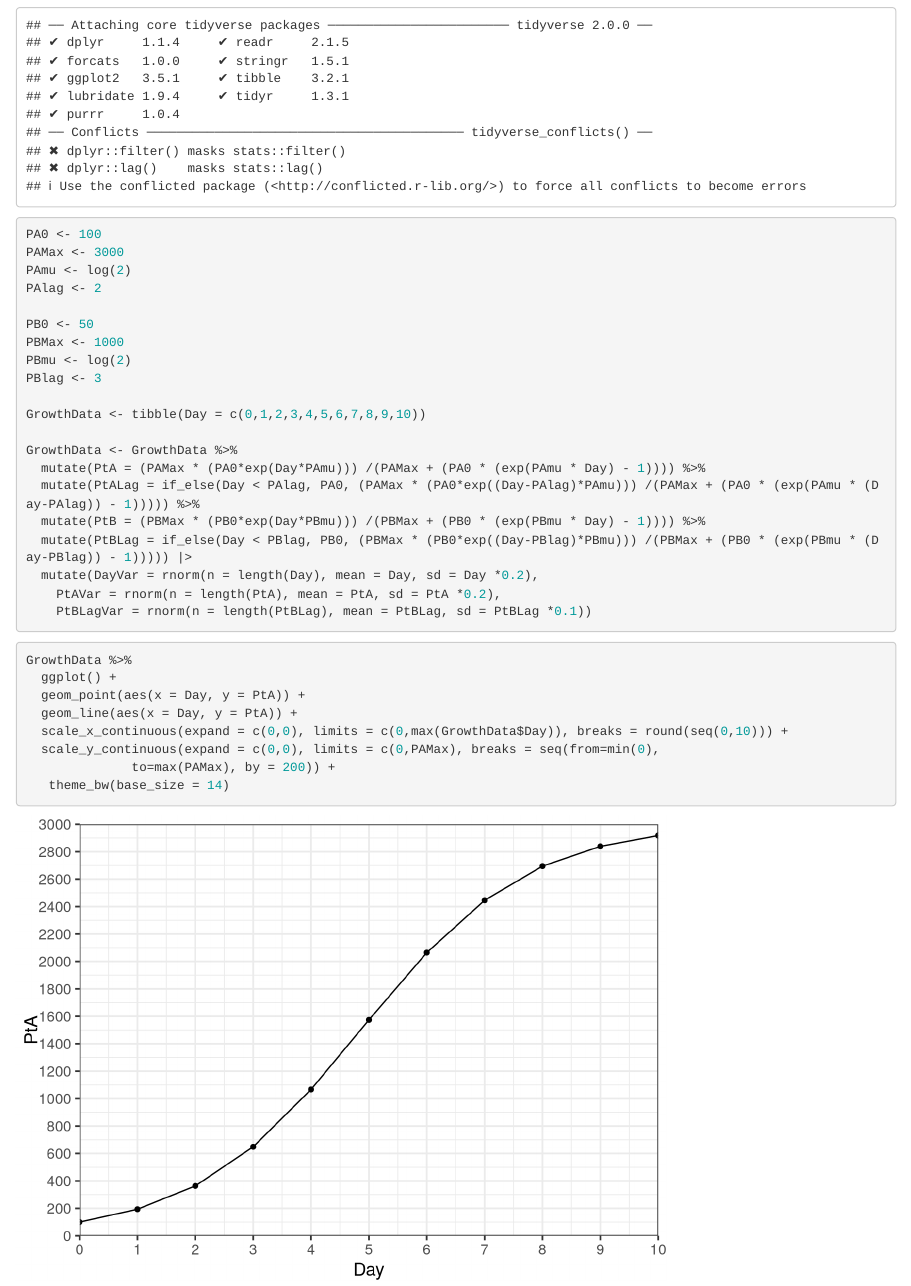
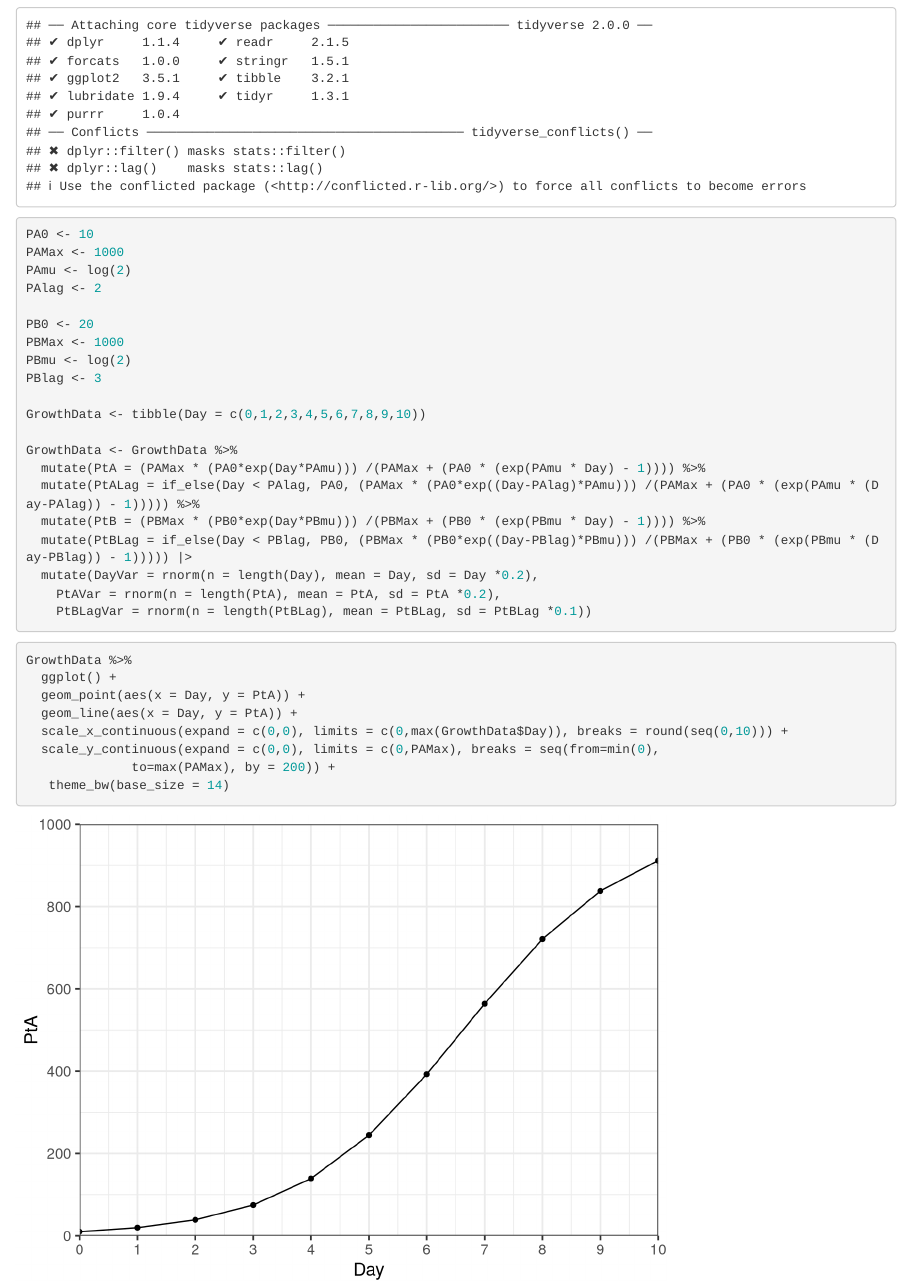
Before and after one commit to GitHubDoug/MicrobialGrowthCurveSimulation, an R Markdown document (MicrobialGrowthCurvePlots.Rmd): the page in a window 1100 px wide, from 170 px down. Rendered offline with R 4.5, knitr and Pandoc, with nearby package versions; code that draws random numbers runs with fixed seeds of ours.

Commit message:
Change curve parameters

````diff
--- a/MicrobialGrowthCurvePlots.Rmd
+++ b/MicrobialGrowthCurvePlots.Rmd
@@ -10,12 +10,12 @@ library(tidyverse)
 ```
 
 ```{r generate data}
-PA0 <- 100
-PAMax <- 3000
+PA0 <- 10
+PAMax <- 1000
 PAmu <- log(2)
 PAlag <- 2
 
-PB0 <- 50
+PB0 <- 20
 PBMax <- 1000
 PBmu <- log(2)
 PBlag <- 3
````
Also changed, not shown: Plots/PtAPlot.png, Plots/PtAVarPlot.png, Plots/PtBLagVarPlot.png, Plots/logPtAPlot.png, Plots/logPtAVarPlot.png.
